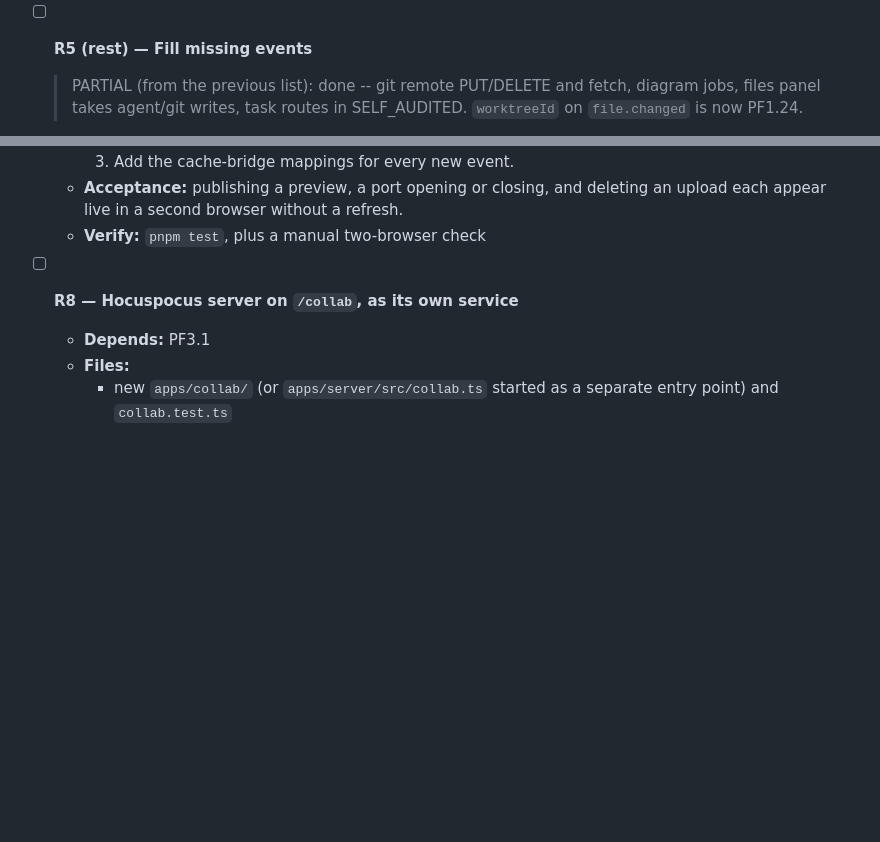
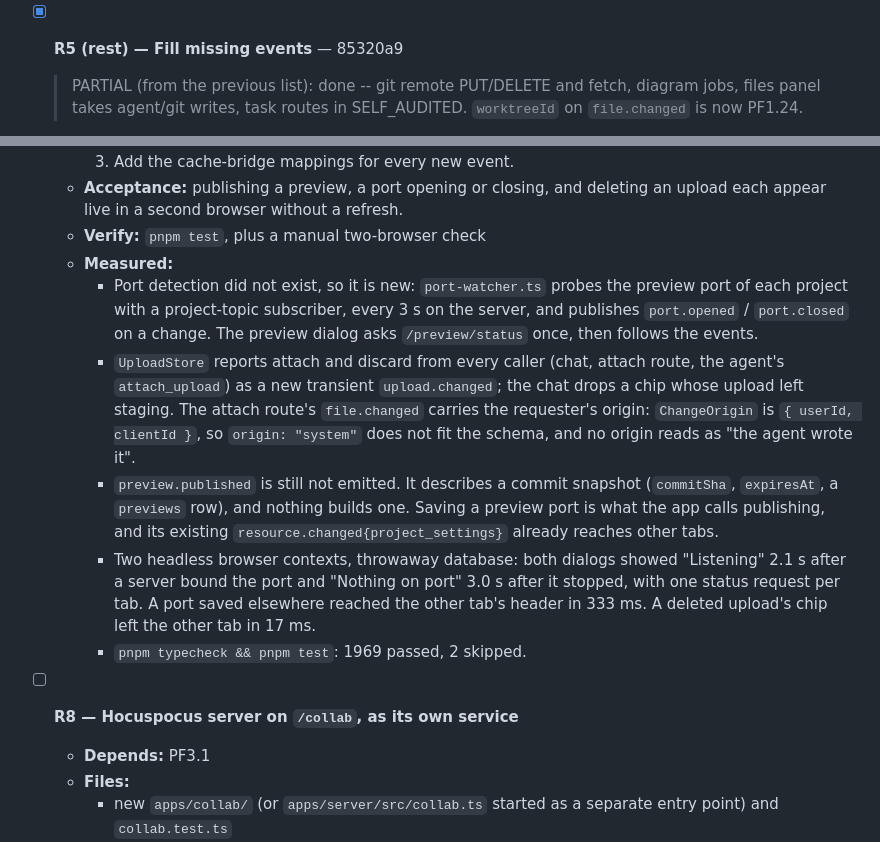
Before and after one commit to Danialdev01/UltraChillCodingHarness, a Markdown page: documentation/todo.md, 2 parts joined by grey strips. Drawn GitHub-style; blank space fills up the shorter version.

Commit message:
docs(todo): tick R5
Co-Authored-By: Claude Opus 5.5 <noreply@anthropic.com>

```diff
--- a/documentation/todo.md
+++ b/documentation/todo.md
@@ -748,7 +748,7 @@ These are unchanged in substance. Their dependencies on completed tasks are drop
     - `/(app)/(home)`: 297 → 274 kB gz, 13% below the 315 kB baseline. Every app route dropped 20–25 kB. `bundle-budget.mjs --check`: within budget.
     - `pnpm typecheck && pnpm test`: 1960 passed, 2 skipped.
 
-- [ ] **R5 (rest) — Fill missing events**
+- [x] **R5 (rest) — Fill missing events** — 85320a9
 
   > PARTIAL (from the previous list): done -- git remote PUT/DELETE and fetch, diagram jobs, files panel takes agent/git writes, task routes in SELF_AUDITED. `worktreeId` on `file.changed` is now PF1.24.
   >
@@ -761,6 +761,12 @@ These are unchanged in substance. Their dependencies on completed tasks are drop
     3. Add the cache-bridge mappings for every new event.
   - **Acceptance:** publishing a preview, a port opening or closing, and deleting an upload each appear live in a second browser without a refresh.
   - **Verify:** `pnpm test`, plus a manual two-browser check
+  - **Measured:**
+    - Port detection did not exist, so it is new: `port-watcher.ts` probes the preview port of each project with a project-topic subscriber, every 3 s on the server, and publishes `port.opened` / `port.closed` on a change. The preview dialog asks `/preview/status` once, then follows the events.
+    - `UploadStore` reports attach and discard from every caller (chat, attach route, the agent's `attach_upload`) as a new transient `upload.changed`; the chat drops a chip whose upload left staging. The attach route's `file.changed` carries the requester's origin: `ChangeOrigin` is `{ userId, clientId }`, so `origin: "system"` does not fit the schema, and no origin reads as "the agent wrote it".
+    - `preview.published` is still not emitted. It describes a commit snapshot (`commitSha`, `expiresAt`, a `previews` row), and nothing builds one. Saving a preview port is what the app calls publishing, and its existing `resource.changed{project_settings}` already reaches other tabs.
+    - Two headless browser contexts, throwaway database: both dialogs showed "Listening" 2.1 s after a server bound the port and "Nothing on port" 3.0 s after it stopped, with one status request per tab. A port saved elsewhere reached the other tab's header in 333 ms. A deleted upload's chip left the other tab in 17 ms.
+    - `pnpm typecheck && pnpm test`: 1969 passed, 2 skipped.
 
 - [ ] **R8 — Hocuspocus server on `/collab`, as its own service**
 
```
